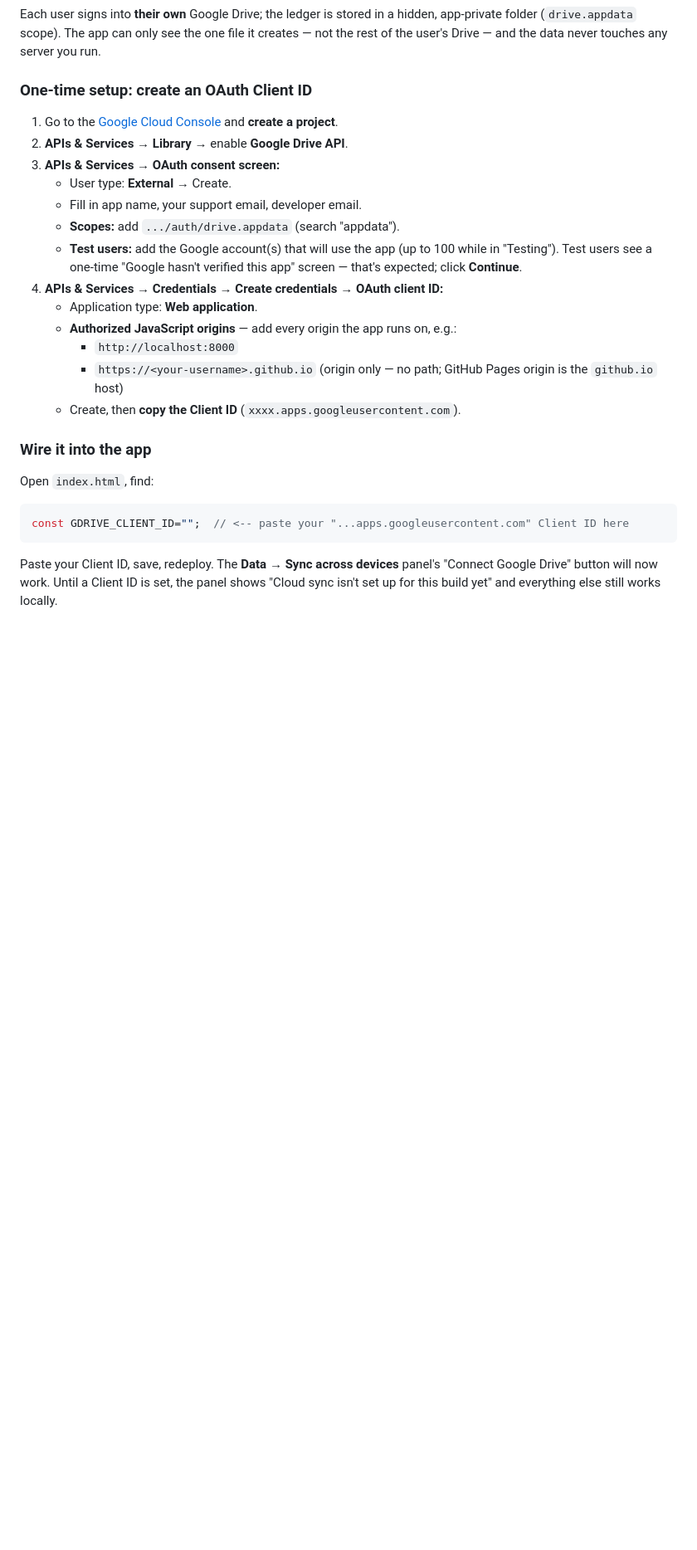
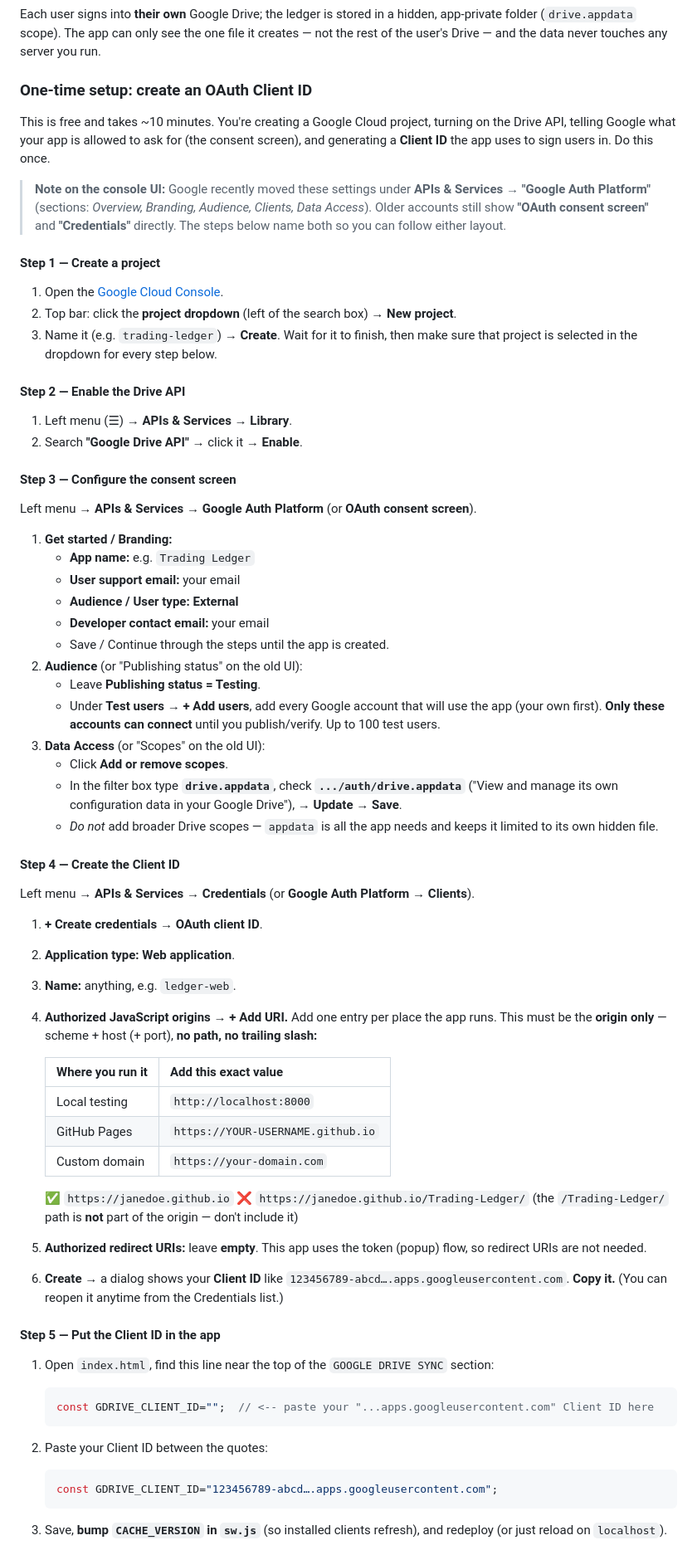
Before and after one commit to THESHULK/Trading-Ledger, a Markdown page: README.md, the part around one of its changes. Shown at 83% size. GitHub-like rendering; blank space fills up the shorter version.

Commit message:
Expand Google Drive setup docs with step-by-step instructions
Detailed 6-step OAuth Client ID setup (covers the new Google Auth Platform
console layout and the legacy one), an origins table with examples, a note
to leave redirect URIs empty, test-user/unverified-app guidance, a
verification walkthrough, and a troubleshooting table.

Co-Authored-By: Claude Opus 4.8 <noreply@anthropic.com>

````diff
--- a/README.md
+++ b/README.md
@@ -63,31 +63,81 @@ not the rest of the user's Drive — and the data never touches any server you r
 
 ### One-time setup: create an OAuth Client ID
 
-1. Go to the [Google Cloud Console](https://console.cloud.google.com/) and **create a project**.
-2. **APIs & Services → Library →** enable **Google Drive API**.
-3. **APIs & Services → OAuth consent screen:**
-   - User type: **External** → Create.
-   - Fill in app name, your support email, developer email.
-   - **Scopes:** add `.../auth/drive.appdata` (search "appdata").
-   - **Test users:** add the Google account(s) that will use the app (up to 100 while in
-     "Testing"). Test users see a one-time "Google hasn't verified this app" screen — that's
-     expected; click **Continue**.
-4. **APIs & Services → Credentials → Create credentials → OAuth client ID:**
-   - Application type: **Web application**.
-   - **Authorized JavaScript origins** — add every origin the app runs on, e.g.:
-     - `http://localhost:8000`
-     - `https://<your-username>.github.io`
-       (origin only — no path; GitHub Pages origin is the `github.io` host)
-   - Create, then **copy the Client ID** (`xxxx.apps.googleusercontent.com`).
+This is free and takes ~10 minutes. You're creating a Google Cloud project, turning on the
+Drive API, telling Google what your app is allowed to ask for (the consent screen), and
+generating a **Client ID** the app uses to sign users in. Do this once.
 
-### Wire it into the app
+> **Note on the console UI:** Google recently moved these settings under
+> **APIs & Services → "Google Auth Platform"** (sections: *Overview, Branding, Audience,
+> Clients, Data Access*). Older accounts still show **"OAuth consent screen"** and
+> **"Credentials"** directly. The steps below name both so you can follow either layout.
 
-Open `index.html`, find:
+#### Step 1 — Create a project
+1. Open the [Google Cloud Console](https://console.cloud.google.com/).
+2. Top bar: click the **project dropdown** (left of the search box) → **New project**.
+3. Name it (e.g. `trading-ledger`) → **Create**. Wait for it to finish, then make sure that
+   project is selected in the dropdown for every step below.
 
-```js
-const GDRIVE_CLIENT_ID="";  // <-- paste your "...apps.googleusercontent.com" Client ID here
-```
+#### Step 2 — Enable the Drive API
+1. Left menu (☰) → **APIs & Services → Library**.
+2. Search **"Google Drive API"** → click it → **Enable**.
 
-Paste your Client ID, save, redeploy. The **Data → Sync across devices** panel's
-"Connect Google Drive" button will now work. Until a Client ID is set, the panel shows
-"Cloud sync isn't set up for this build yet" and everything else still works locally.
+#### Step 3 — Configure the consent screen
+Left menu → **APIs & Services → Google Auth Platform** (or **OAuth consent screen**).
+
+1. **Get started / Branding:**
+   - **App name:** e.g. `Trading Ledger`
+   - **User support email:** your email
+   - **Audience / User type:** **External**
+   - **Developer contact email:** your email
+   - Save / Continue through the steps until the app is created.
+2. **Audience** (or "Publishing status" on the old UI):
+   - Leave **Publishing status = Testing**.
+   - Under **Test users → + Add users**, add every Google account that will use the app
+     (your own first). **Only these accounts can connect** until you publish/verify.
+     Up to 100 test users.
+3. **Data Access** (or "Scopes" on the old UI):
+   - Click **Add or remove scopes**.
+   - In the filter box type **`drive.appdata`**, check
+     **`.../auth/drive.appdata`** ("View and manage its own configuration data in your
+     Google Drive"), → **Update** → **Save**.
+   - *Do not* add broader Drive scopes — `appdata` is all the app needs and keeps it
+     limited to its own hidden file.
+
+#### Step 4 — Create the Client ID
+Left menu → **APIs & Services → Credentials** (or **Google Auth Platform → Clients**).
+
+1. **+ Create credentials → OAuth client ID**.
+2. **Application type:** **Web application**.
+3. **Name:** anything, e.g. `ledger-web`.
+4. **Authorized JavaScript origins → + Add URI.** Add one entry per place the app runs.
+   This must be the **origin only** — scheme + host (+ port), **no path, no trailing slash:**
+
+   | Where you run it | Add this exact value |
+   |---|---|
+   | Local testing | `http://localhost:8000` |
+   | GitHub Pages | `https://YOUR-USERNAME.github.io` |
+   | Custom domain | `https://your-domain.com` |
+
+   ✅ `https://janedoe.github.io`  ❌ `https://janedoe.github.io/Trading-Ledger/`
+   (the `/Trading-Ledger/` path is **not** part of the origin — don't include it)
+5. **Authorized redirect URIs:** leave **empty**. This app uses the token (popup) flow, so
+   redirect URIs are not needed.
+6. **Create** → a dialog shows your **Client ID** like
+   `123456789-abcd….apps.googleusercontent.com`. **Copy it.** (You can reopen it anytime
+   from the Credentials list.)
+
+#### Step 5 — Put the Client ID in the app
+1. Open `index.html`, find this line near the top of the `GOOGLE DRIVE SYNC` section:
+
+   ```js
+   const GDRIVE_CLIENT_ID="";  // <-- paste your "...apps.googleusercontent.com" Client ID here
+   ```
+2. Paste your Client ID between the quotes:
+
+   ```js
+   const GDRIVE_CLIENT_ID="123456789-abcd….apps.googleusercontent.com";
+   ```
+3. Save, **bump `CACHE_VERSION` in `sw.js`** (so installed clients refresh), and redeploy
+   (or just reload on `localhost`).
+
````
Also changed, not shown: other parts of README.md (+21 -0 lines).
